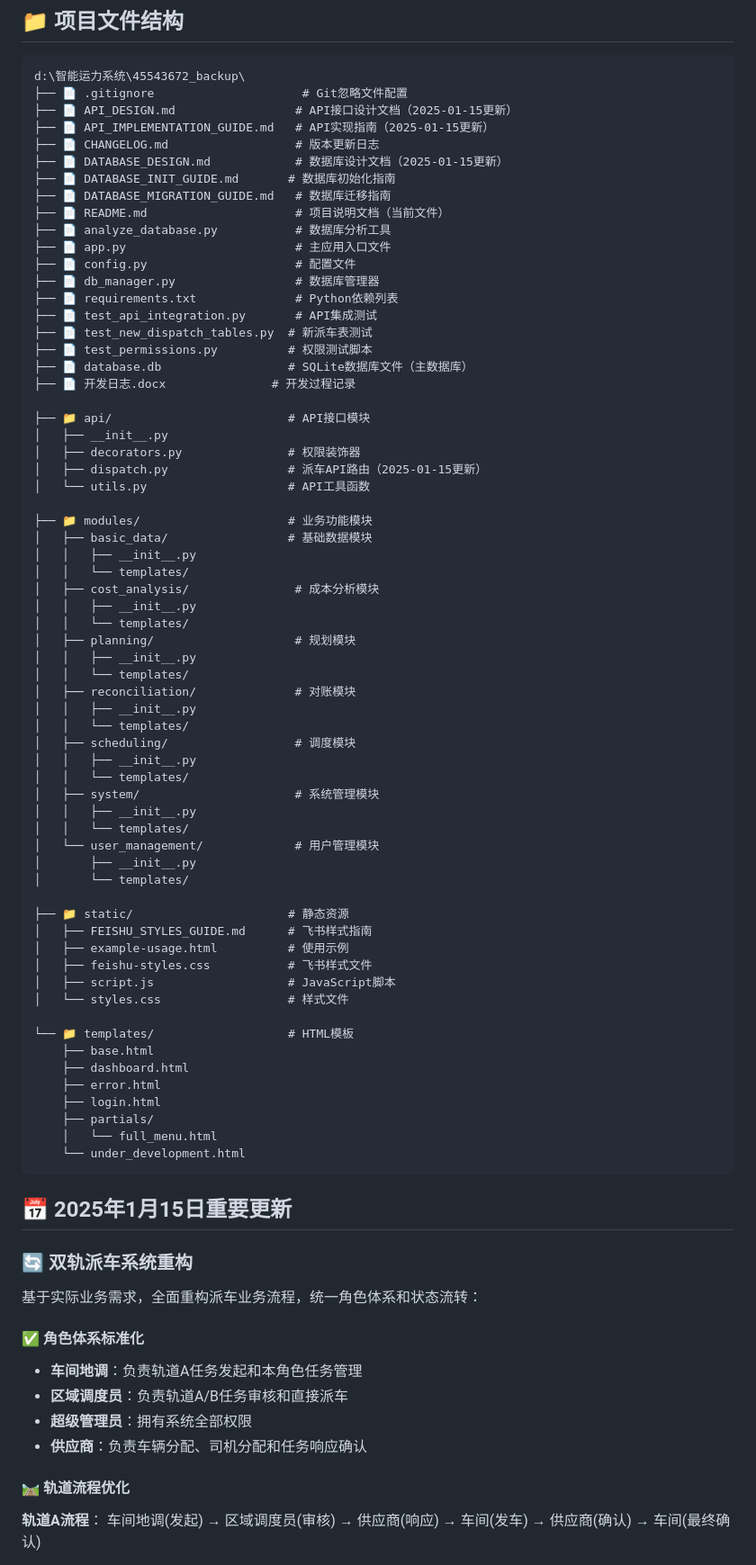
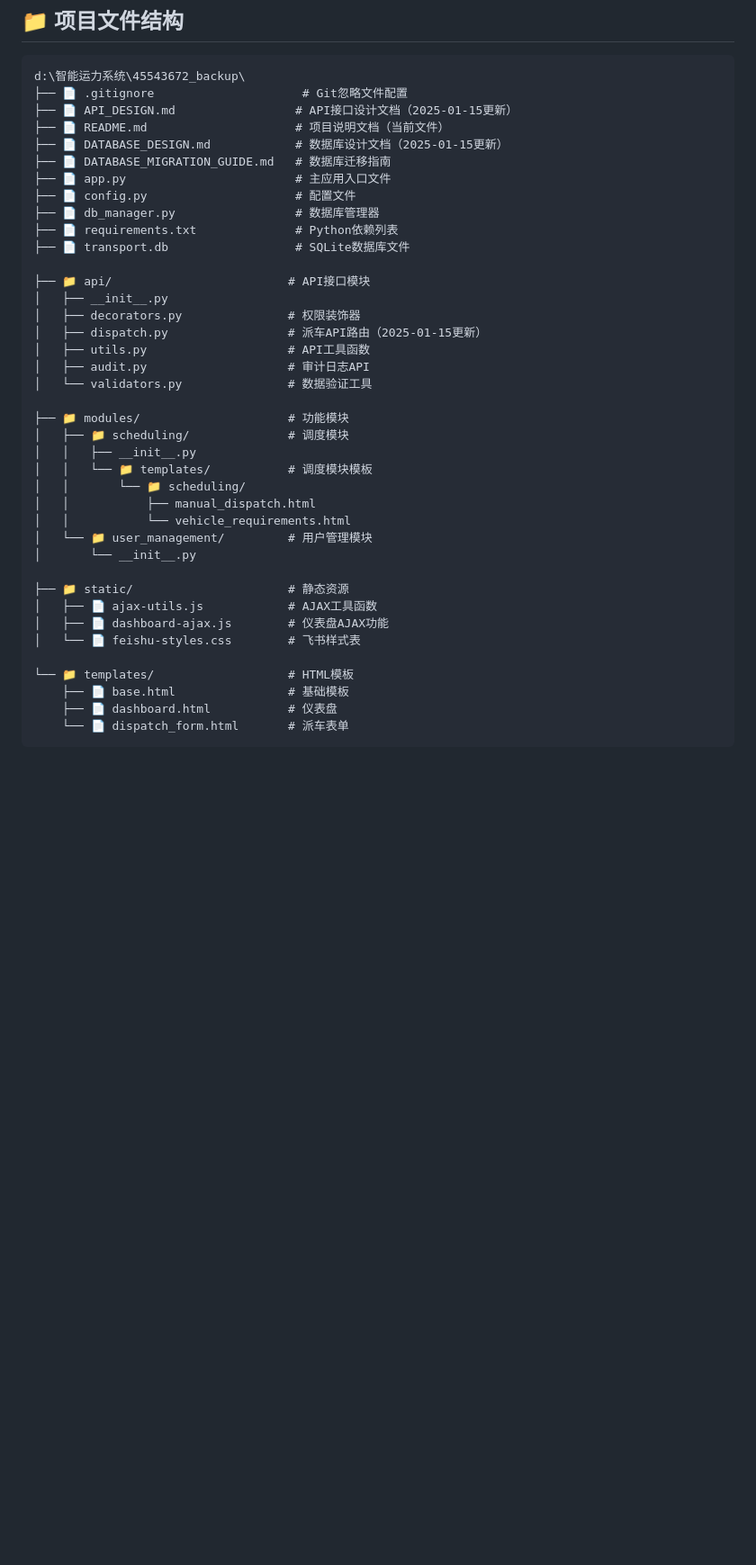
Before and after one commit to superLdt/45543672, a Markdown page: README.md, the part around one of its changes. Shown at 90% size. Drawn GitHub-style; blank space fills up the shorter version.

Commit message:
更新README.md版本信息

````diff
--- a/README.md
+++ b/README.md
@@ -175,81 +179,40 @@
 d:\智能运力系统\45543672_backup\
 ├── 📄 .gitignore                     # Git忽略文件配置
 ├── 📄 API_DESIGN.md                 # API接口设计文档（2025-01-15更新）
-├── 📄 API_IMPLEMENTATION_GUIDE.md   # API实现指南（2025-01-15更新）
-├── 📄 CHANGELOG.md                  # 版本更新日志
+├── 📄 README.md                     # 项目说明文档（当前文件）
 ├── 📄 DATABASE_DESIGN.md            # 数据库设计文档（2025-01-15更新）
-├── 📄 DATABASE_INIT_GUIDE.md       # 数据库初始化指南
 ├── 📄 DATABASE_MIGRATION_GUIDE.md   # 数据库迁移指南
-├── 📄 README.md                     # 项目说明文档（当前文件）
-├── 📄 analyze_database.py           # 数据库分析工具
 ├── 📄 app.py                        # 主应用入口文件
 ├── 📄 config.py                     # 配置文件
 ├── 📄 db_manager.py                 # 数据库管理器
 ├── 📄 requirements.txt              # Python依赖列表
-├── 📄 test_api_integration.py       # API集成测试
-├── 📄 test_new_dispatch_tables.py  # 新派车表测试
-├── 📄 test_permissions.py          # 权限测试脚本
-├── 📄 database.db                  # SQLite数据库文件（主数据库）
-├── 📄 开发日志.docx               # 开发过程记录
+├── 📄 transport.db                  # SQLite数据库文件
 
 ├── 📁 api/                         # API接口模块
 │   ├── __init__.py
 │   ├── decorators.py               # 权限装饰器
 │   ├── dispatch.py                 # 派车API路由（2025-01-15更新）
-│   └── utils.py                    # API工具函数
+│   ├── utils.py                    # API工具函数
+│   ├── audit.py                    # 审计日志API
+│   └── validators.py               # 数据验证工具
 
-├── 📁 modules/                     # 业务功能模块
-│   ├── basic_data/                 # 基础数据模块
+├── 📁 modules/                     # 功能模块
+│   ├── 📁 scheduling/              # 调度模块
 │   │   ├── __init__.py
-│   │   └── templates/
-│   ├── cost_analysis/               # 成本分析模块
-│   │   ├── __init__.py
-│   │   └── templates/
-│   ├── planning/                    # 规划模块
-│   │   ├── __init__.py
-│   │   └── templates/
-│   ├── reconciliation/              # 对账模块
-│   │   ├── __init__.py
-│   │   └── templates/
-│   ├── scheduling/                  # 调度模块
-│   │   ├── __init__.py
-│   │   └── templates/
-│   ├── system/                      # 系统管理模块
-│   │   ├── __init__.py
-│   │   └── templates/
-│   └── user_management/             # 用户管理模块
-│       ├── __init__.py
-│       └── templates/
+│   │   └── 📁 templates/           # 调度模块模板
+│   │       └── 📁 scheduling/
+│   │           ├── manual_dispatch.html
+│   │           └── vehicle_requirements.html
+│   └── 📁 user_management/         # 用户管理模块
+│       └── __init__.py
 
 ├── 📁 static/                      # 静态资源
-│   ├── FEISHU_STYLES_GUIDE.md      # 飞书样式指南
-│   ├── example-usage.html          # 使用示例
-│   ├── feishu-styles.css           # 飞书样式文件
-│   ├── script.js                   # JavaScript脚本
-│   └── styles.css                  # 样式文件
+│   ├── 📄 ajax-utils.js            # AJAX工具函数
+│   ├── 📄 dashboard-ajax.js        # 仪表盘AJAX功能
+│   └── 📄 feishu-styles.css        # 飞书样式表
 
 └── 📁 templates/                   # HTML模板
-    ├── base.html
-    ├── dashboard.html
-    ├── error.html
-    ├── login.html
-    ├── partials/
-    │   └── full_menu.html
-    └── under_development.html
+    ├── 📄 base.html                # 基础模板
+    ├── 📄 dashboard.html           # 仪表盘
+    └── 📄 dispatch_form.html       # 派车表单
 ```
-
-## 📅 2025年1月15日重要更新
-
-### 🔄 双轨派车系统重构
-基于实际业务需求，全面重构派车业务流程，统一角色体系和状态流转：
-
-#### ✅ 角色体系标准化
-- **车间地调**：负责轨道A任务发起和本角色任务管理
-- **区域调度员**：负责轨道A/B任务审核和直接派车
-- **超级管理员**：拥有系统全部权限
-- **供应商**：负责车辆分配、司机分配和任务响应确认
-
-#### 🛤️ 轨道流程优化
-**轨道A流程**：
-车间地调(发起) → 区域调度员(审核) → 供应商(响应) → 车间(发车) → 供应商(确认) → 车间(最终确认)
-
````
Also changed, not shown: other parts of README.md (+4 -28 lines).
